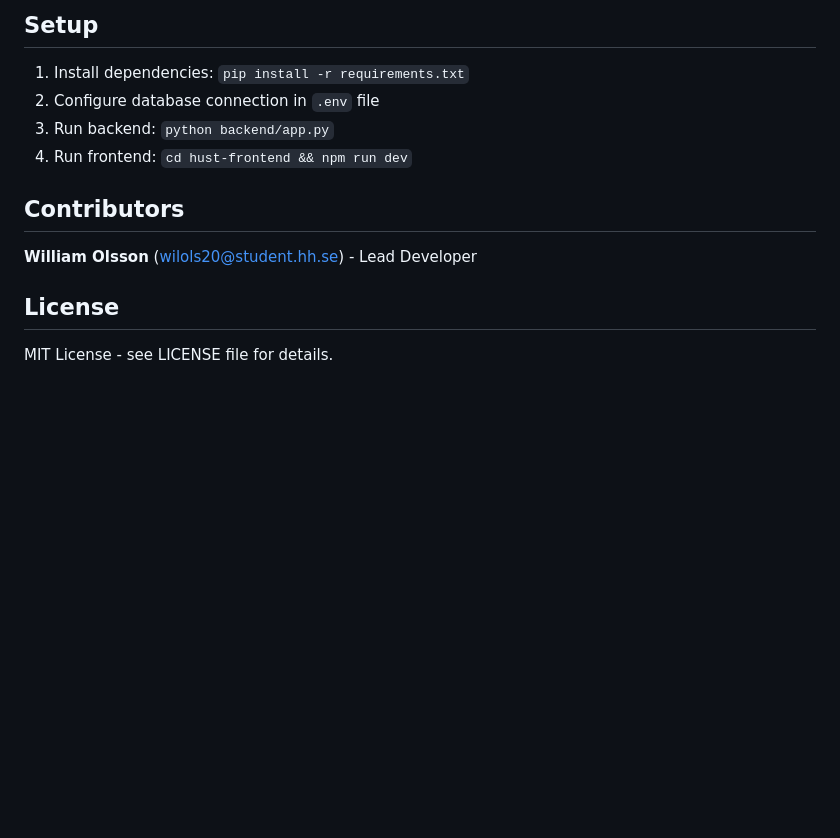
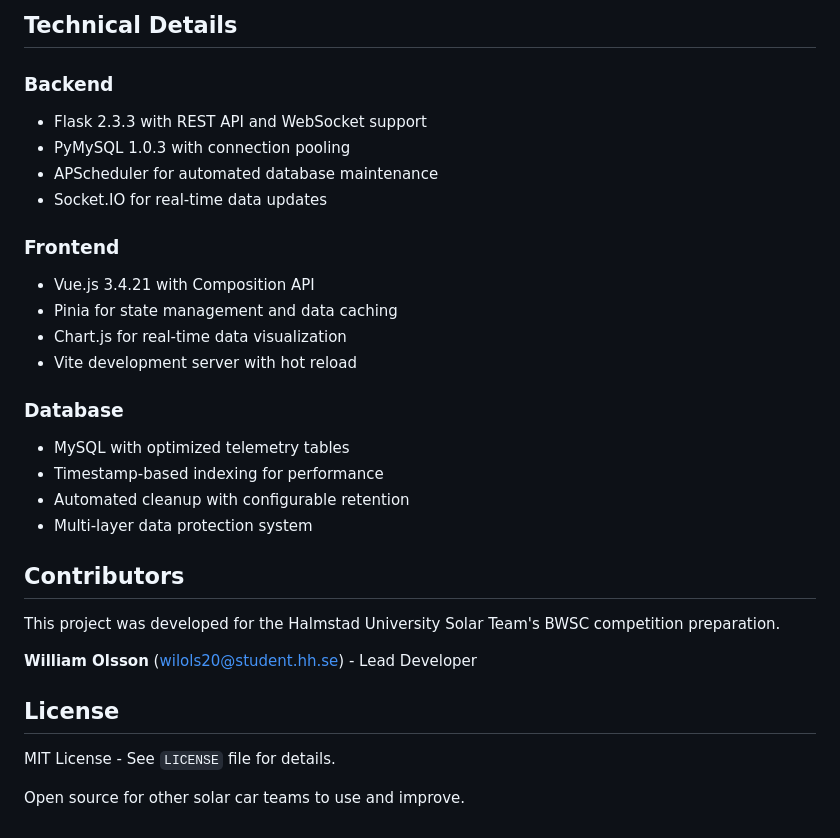
Before and after one commit to Lobbeb/Hust-SolarCar-Dashboard, a Markdown page: README.md, the part around one of its changes. GitHub-like rendering; blank space fills up the shorter version.

````diff
--- a/README.md
+++ b/README.md
@@ -105,16 +158,33 @@ Current thresholds (modify as needed):
 ```
 
-## Setup
+## Technical Details
 
-1. Install dependencies: `pip install -r requirements.txt`
-2. Configure database connection in `.env` file
-3. Run backend: `python backend/app.py`
-4. Run frontend: `cd hust-frontend && npm run dev`
+### Backend
+- Flask 2.3.3 with REST API and WebSocket support
+- PyMySQL 1.0.3 with connection pooling
+- APScheduler for automated database maintenance
+- Socket.IO for real-time data updates
+
+### Frontend
+- Vue.js 3.4.21 with Composition API
+- Pinia for state management and data caching
+- Chart.js for real-time data visualization
+- Vite development server with hot reload
+
+### Database
+- MySQL with optimized telemetry tables
+- Timestamp-based indexing for performance
+- Automated cleanup with configurable retention
+- Multi-layer data protection system
 
 ## Contributors
+
+This project was developed for the Halmstad University Solar Team's BWSC competition preparation.
 
 **William Olsson** ([wilols20@student.hh.se](mailto:wilols20@student.hh.se)) - Lead Developer
 
 ## License
 
-MIT License - see LICENSE file for details.
+MIT License - See `LICENSE` file for details.
+
+Open source for other solar car teams to use and improve.
````
Also changed, not shown: other parts of README.md (+118 -65 lines).
